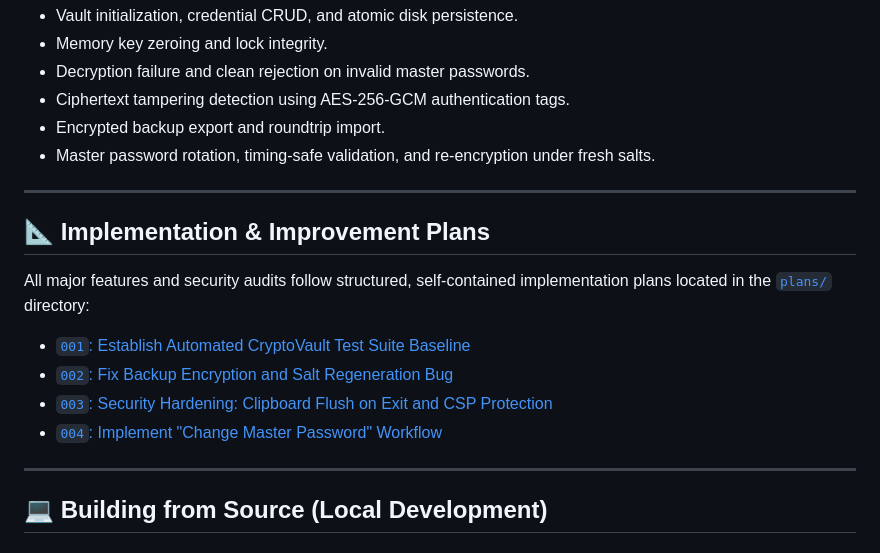
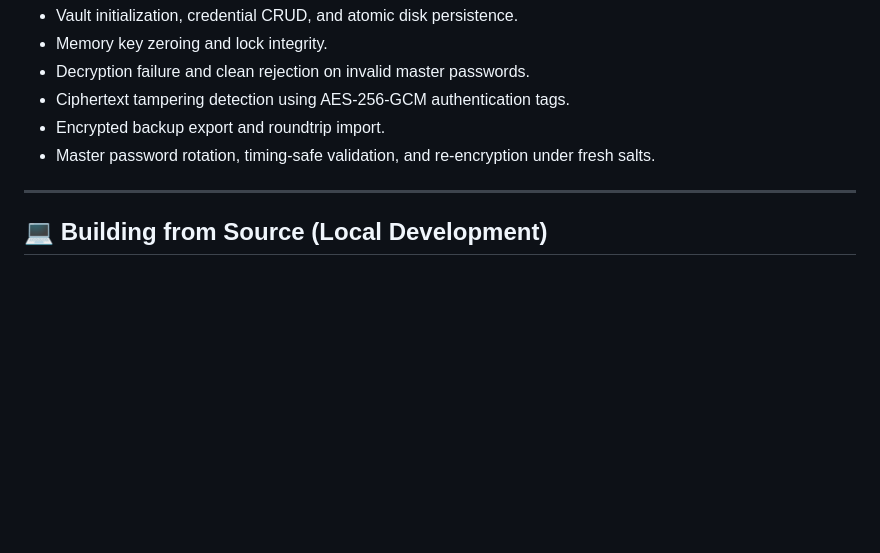
Before and after one commit to amshivang/securepass, a Markdown page: README.md, the part around the change. Rendered like a GitHub page; blank space fills up the shorter version.

Commit message:
docs: remove implementation plans section from README

```diff
--- a/README.md
+++ b/README.md
@@ -124,16 +124,6 @@ The test suite validates:
 
 ---
 
-## 📐 Implementation & Improvement Plans
-
-All major features and security audits follow structured, self-contained implementation plans located in the [`plans/`](plans/README.md) directory:
-* [`001`: Establish Automated CryptoVault Test Suite Baseline](plans/001-crypto-vault-automated-test-suite.md)
-* [`002`: Fix Backup Encryption and Salt Regeneration Bug](plans/002-fix-backup-encryption-and-salt-bug.md)
-* [`003`: Security Hardening: Clipboard Flush on Exit and CSP Protection](plans/003-security-hardening-clipboard-and-csp.md)
-* [`004`: Implement "Change Master Password" Workflow](plans/004-change-master-password.md)
-
----
-
 ## 💻 Building from Source (Local Development)
 
 ### Prerequisites
```
